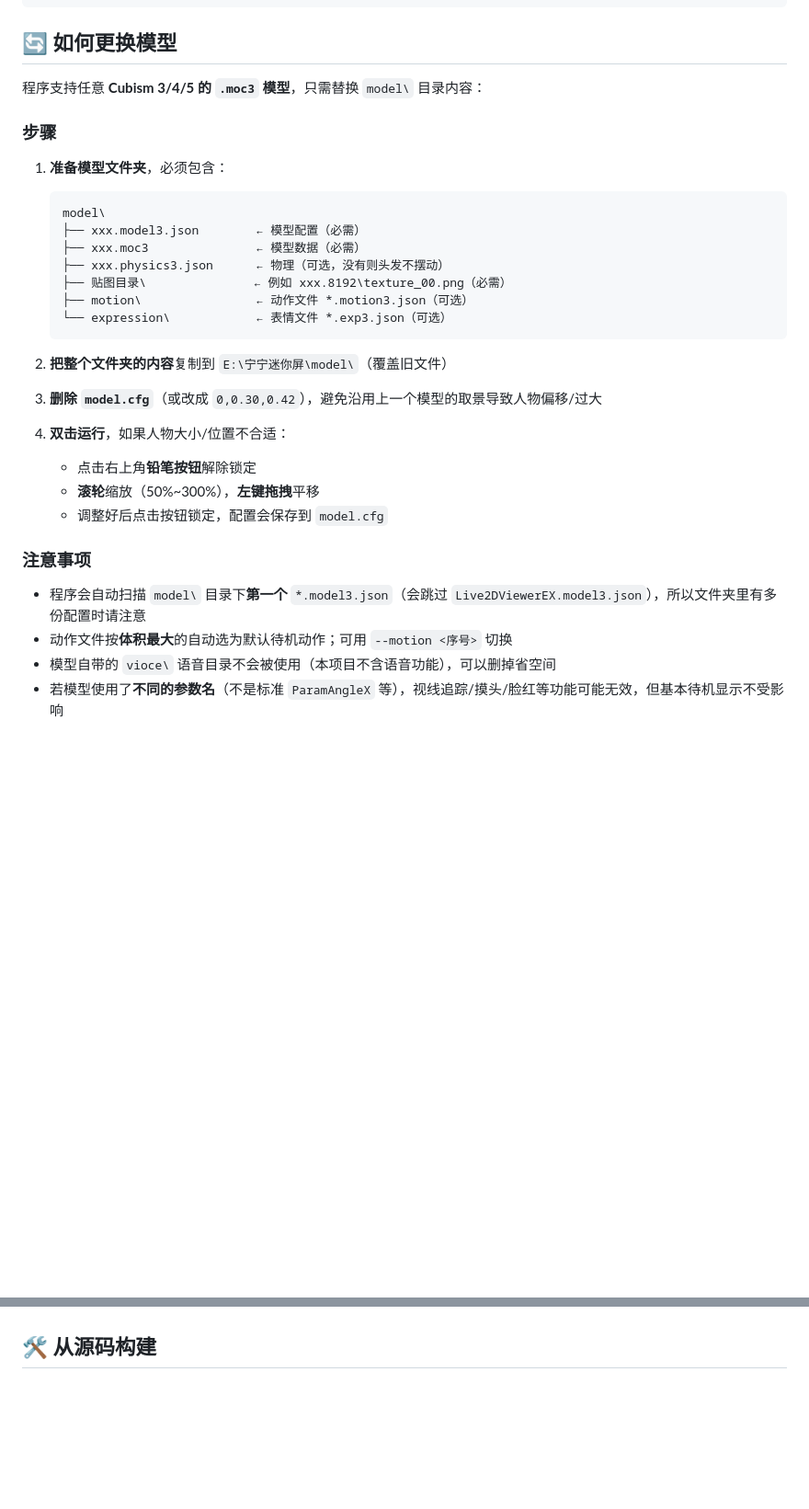
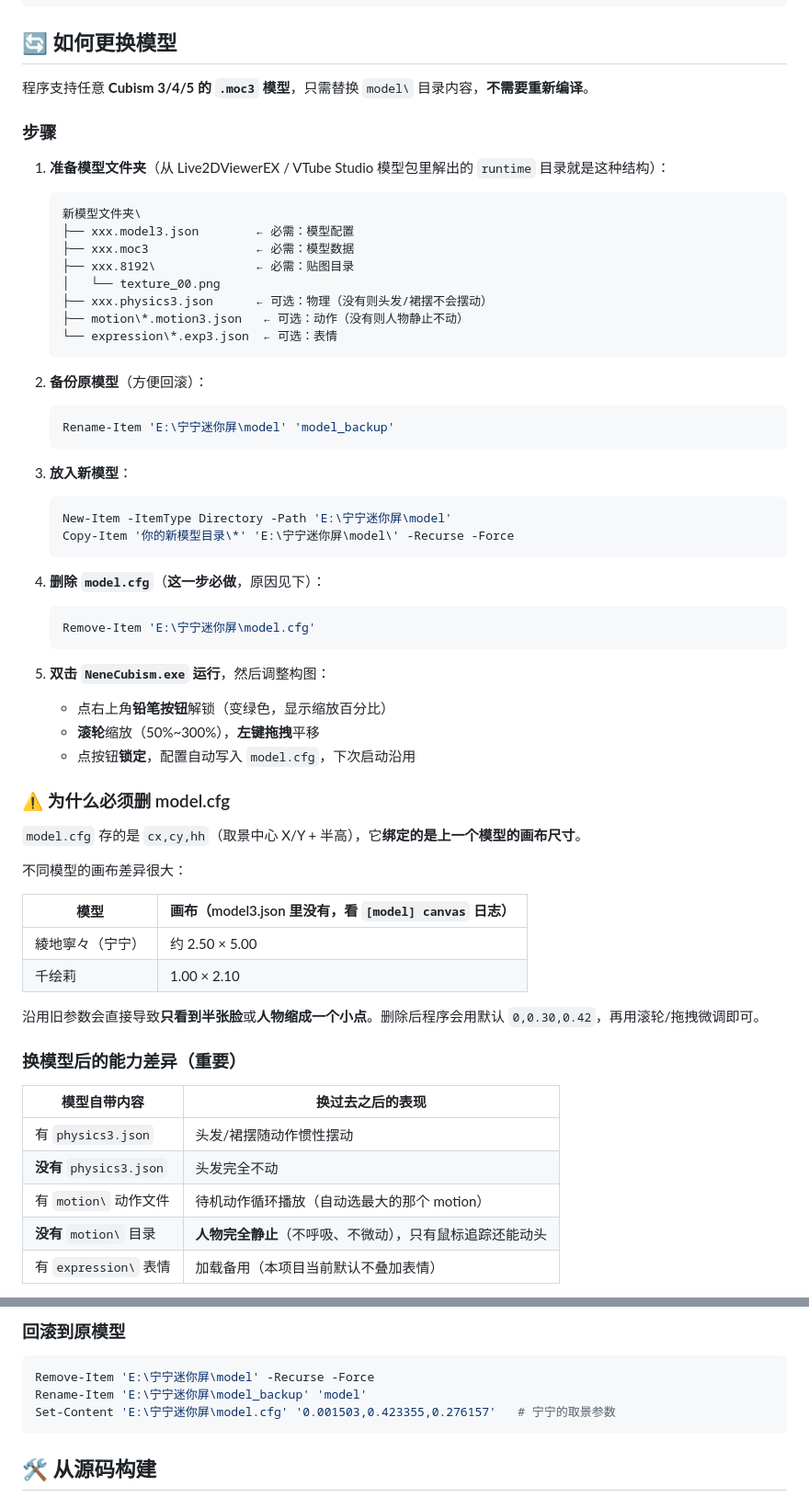
Before and after one commit to AyachiNeneCiallo/NeneCubismMiniScreen, a Markdown page: README.md, 2 parts joined by grey strips. Shown at 92% size. Rendered like a GitHub page; blank space fills up the shorter version.

Commit message:
docs: 完善更换模型章节（画布/取景/model.cfg 重置、能力差异、参数兼容性、常见问题、回滚）

````diff
--- a/README.md
+++ b/README.md
@@ -491,33 +491,64 @@ model.cfg               人物位置/缩放记忆
 
 ## 🔄 如何更换模型
 
-程序支持任意 **Cubism 3/4/5 的 `.moc3` 模型**，只需替换 `model\` 目录内容：
+程序支持任意 **Cubism 3/4/5 的 `.moc3` 模型**，只需替换 `model\` 目录内容，**不需要重新编译**。
 
 ### 步骤
 
-1. **准备模型文件夹**，必须包含：
+1. **准备模型文件夹**（从 Live2DViewerEX / VTube Studio 模型包里解出的 `runtime` 目录就是这种结构）：
+
    ```
-   model\
-   ├── xxx.model3.json        ← 模型配置（必需）
-   ├── xxx.moc3               ← 模型数据（必需）
-   ├── xxx.physics3.json      ← 物理（可选，没有则头发不摆动）
-   ├── 贴图目录\               ← 例如 xxx.8192\texture_00.png（必需）
-   ├── motion\                ← 动作文件 *.motion3.json（可选）
-   └── expression\            ← 表情文件 *.exp3.json（可选）
+   新模型文件夹\
+   ├── xxx.model3.json        ← 必需：模型配置
+   ├── xxx.moc3               ← 必需：模型数据
+   ├── xxx.8192\              ← 必需：贴图目录
+   │   └── texture_00.png
+   ├── xxx.physics3.json      ← 可选：物理（没有则头发/裙摆不会摆动）
+   ├── motion\*.motion3.json   ← 可选：动作（没有则人物静止不动）
+   └── expression\*.exp3.json  ← 可选：表情
    ```
 
-2. **把整个文件夹的内容**复制到 `E:\宁宁迷你屏\model\`（覆盖旧文件）
+2. **备份原模型**（方便回滚）：
+   ```powershell
+   Rename-Item 'E:\宁宁迷你屏\model' 'model_backup'
+   ```
 
-3. **删除 `model.cfg`**（或改成 `0,0.30,0.42`），避免沿用上一个模型的取景导致人物偏移/过大
+3. **放入新模型**：
+   ```powershell
+   New-Item -ItemType Directory -Path 'E:\宁宁迷你屏\model'
+   Copy-Item '你的新模型目录\*' 'E:\宁宁迷你屏\model\' -Recurse -Force
+   ```
 
-4. **双击运行**，如果人物大小/位置不合适：
-   - 点击右上角**铅笔按钮**解除锁定
+4. **删除 `model.cfg`**（**这一步必做**，原因见下）：
+   ```powershell
+   Remove-Item 'E:\宁宁迷你屏\model.cfg'
+   ```
+
+5. **双击 `NeneCubism.exe` 运行**，然后调整构图：
+   - 点右上角**铅笔按钮**解锁（变绿色，显示缩放百分比）
    - **滚轮**缩放（50%~300%），**左键拖拽**平移
-   - 调整好后点击按钮锁定，配置会保存到 `model.cfg`
+   - 点按钮**锁定**，配置自动写入 `model.cfg`，下次启动沿用
 
-### 注意事项
+### ⚠️ 为什么必须删 model.cfg
 
-- 程序会自动扫描 `model\` 目录下**第一个** `*.model3.json`（会跳过 `Live2DViewerEX.model3.json`），所以文件夹里有多份配置时请注意
-- 动作文件按**体积最大**的自动选为默认待机动作；可用 `--motion <序号>` 切换
-- 模型自带的 `vioce\` 语音目录不会被使用（本项目不含语音功能），可以删掉省空间
-- 若模型使用了**不同的参数名**（不是标准 `ParamAngleX` 等），视线追踪/摸头/脸红等功能可能无效，但基本待机显示不受影响
+`model.cfg` 存的是 `cx,cy,hh`（取景中心 X/Y + 半高），它**绑定的是上一个模型的画布尺寸**。
+
+不同模型的画布差异很大：
+
+| 模型 | 画布（model3.json 里没有，看 `[model] canvas` 日志） |
+|------|------------------------------------------------|
+| 綾地寧々（宁宁） | 约 2.50 × 5.00 |
+| 千绘莉 | 1.00 × 2.10 |
+
+沿用旧参数会直接导致**只看到半张脸**或**人物缩成一个小点**。删除后程序会用默认 `0,0.30,0.42`，再用滚轮/拖拽微调即可。
+
+### 换模型后的能力差异（重要）
+
+| 模型自带内容 | 换过去之后的表现 |
+|-------------|----------------|
+| 有 `physics3.json` | 头发/裙摆随动作惯性摆动 |
+| **没有** `physics3.json` | 头发完全不动 |
+| 有 `motion\` 动作文件 | 待机动作循环播放（自动选最大的那个 motion） |
+| **没有** `motion\` 目录 | **人物完全静止**（不呼吸、不微动），只有鼠标追踪还能动头 |
+| 有 `expression\` 表情 | 加载备用（本项目当前默认不叠加表情） |
+
@@ -524,3 +597,10 @@ model.cfg               人物位置/缩放记忆
+### 回滚到原模型
+
+```powershell
+Remove-Item 'E:\宁宁迷你屏\model' -Recurse -Force
+Rename-Item 'E:\宁宁迷你屏\model_backup' 'model'
+Set-Content 'E:\宁宁迷你屏\model.cfg' '0.001503,0.423355,0.276157'   # 宁宁的取景参数
+```
 
 ## 🛠️ 从源码构建
 
````
Also changed, not shown: other parts of README.md (+42 -0 lines), docs/screenshot_chieri.png (added).
